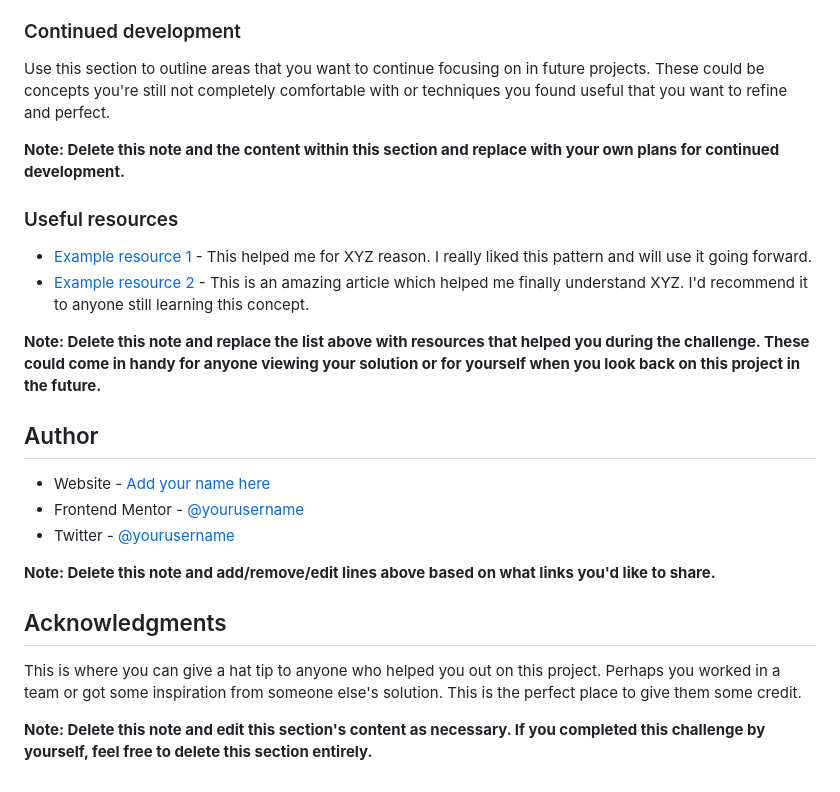
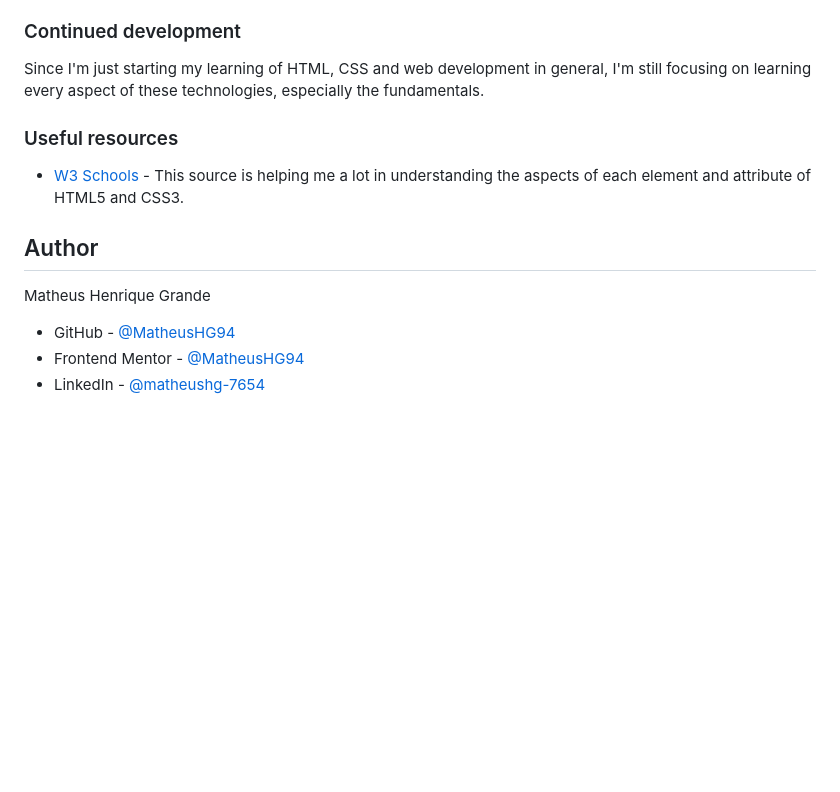
Before and after one commit to matheushg94/NFT-card, a Markdown page: README-template.md, the part around the change printed below. GitHub-like rendering; blank space fills up the shorter version.

```diff
--- a/README-template.md
+++ b/README-template.md
@@ -85,27 +48,16 @@ If you want more help with writing markdown, we'd recommend checking out [The Ma
 
 ### Continued development
 
-Use this section to outline areas that you want to continue focusing on in future projects. These could be concepts you're still not completely comfortable with or techniques you found useful that you want to refine and perfect.
-
-**Note: Delete this note and the content within this section and replace with your own plans for continued development.**
+Since I'm just starting my learning of HTML, CSS and web development in general, I'm still focusing on learning every aspect of these technologies, especially the fundamentals.
 
 ### Useful resources
 
-- [Example resource 1](https://www.example.com) - This helped me for XYZ reason. I really liked this pattern and will use it going forward.
-- [Example resource 2](https://www.example.com) - This is an amazing article which helped me finally understand XYZ. I'd recommend it to anyone still learning this concept.
-
-**Note: Delete this note and replace the list above with resources that helped you during the challenge. These could come in handy for anyone viewing your solution or for yourself when you look back on this project in the future.**
+- [W3 Schools](https://www.w3schools.com/) - This source is helping me a lot in understanding the aspects of each element and attribute of HTML5 and CSS3.
 
 ## Author
 
-- Website - [Add your name here](https://www.your-site.com)
-- Frontend Mentor - [@yourusername](https://www.frontendmentor.io/profile/yourusername)
-- Twitter - [@yourusername](https://www.twitter.com/yourusername)
+Matheus Henrique Grande
 
-**Note: Delete this note and add/remove/edit lines above based on what links you'd like to share.**
-
-## Acknowledgments
-
-This is where you can give a hat tip to anyone who helped you out on this project. Perhaps you worked in a team or got some inspiration from someone else's solution. This is the perfect place to give them some credit.
-
-**Note: Delete this note and edit this section's content as necessary. If you completed this challenge by yourself, feel free to delete this section entirely.**
+- GitHub - [@MatheusHG94](https://github.com/MatheusHG94)
+- Frontend Mentor - [@MatheusHG94](https://www.frontendmentor.io/profile/MatheusHG94)
+- LinkedIn - [@matheushg-7654](https://www.linkedin.com/in/matheushg-7654/)
```
Also changed, not shown: other parts of README-template.md (+4 -41 lines), solution-scrshot/NFTPreviewCardComponent-mobile.jpg (added).
